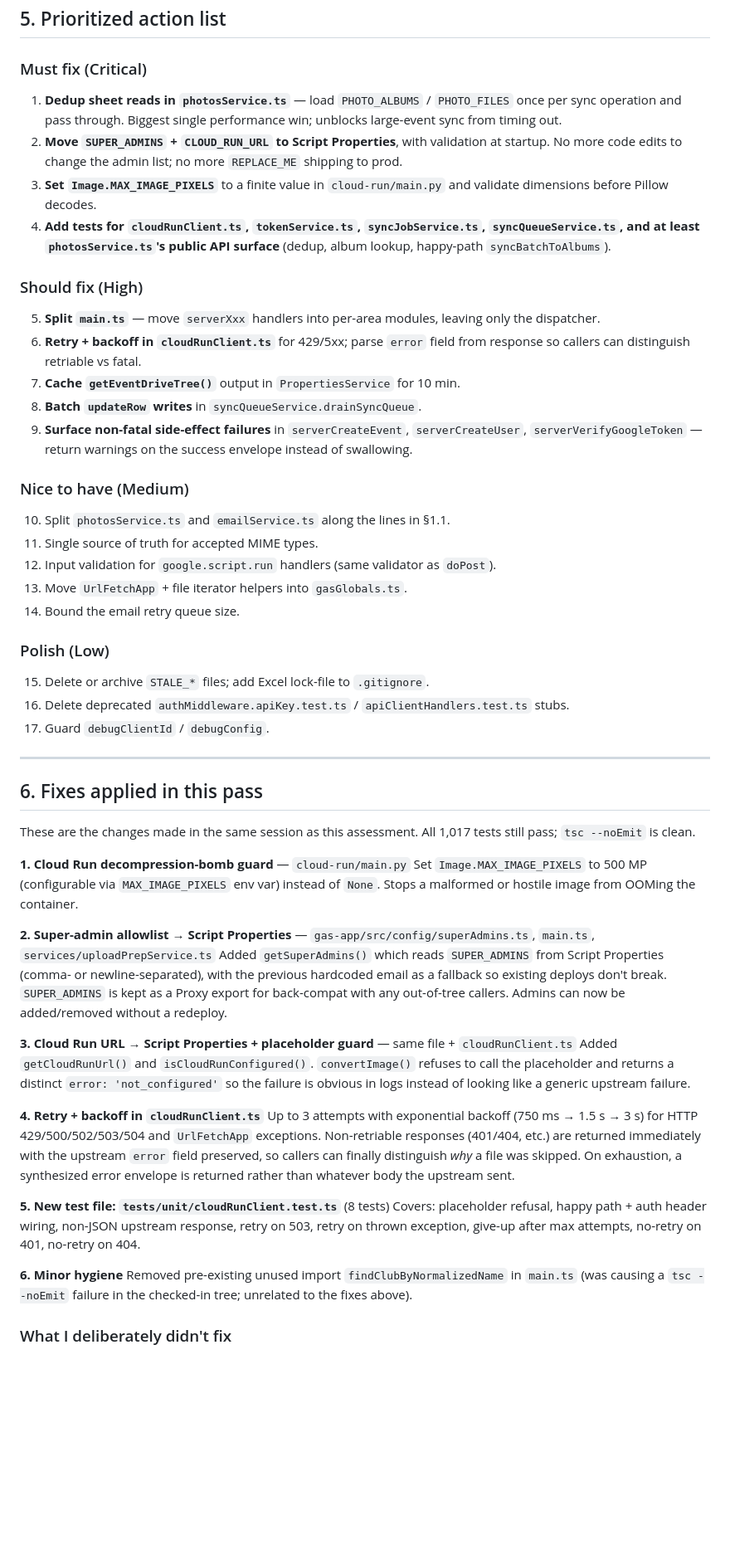
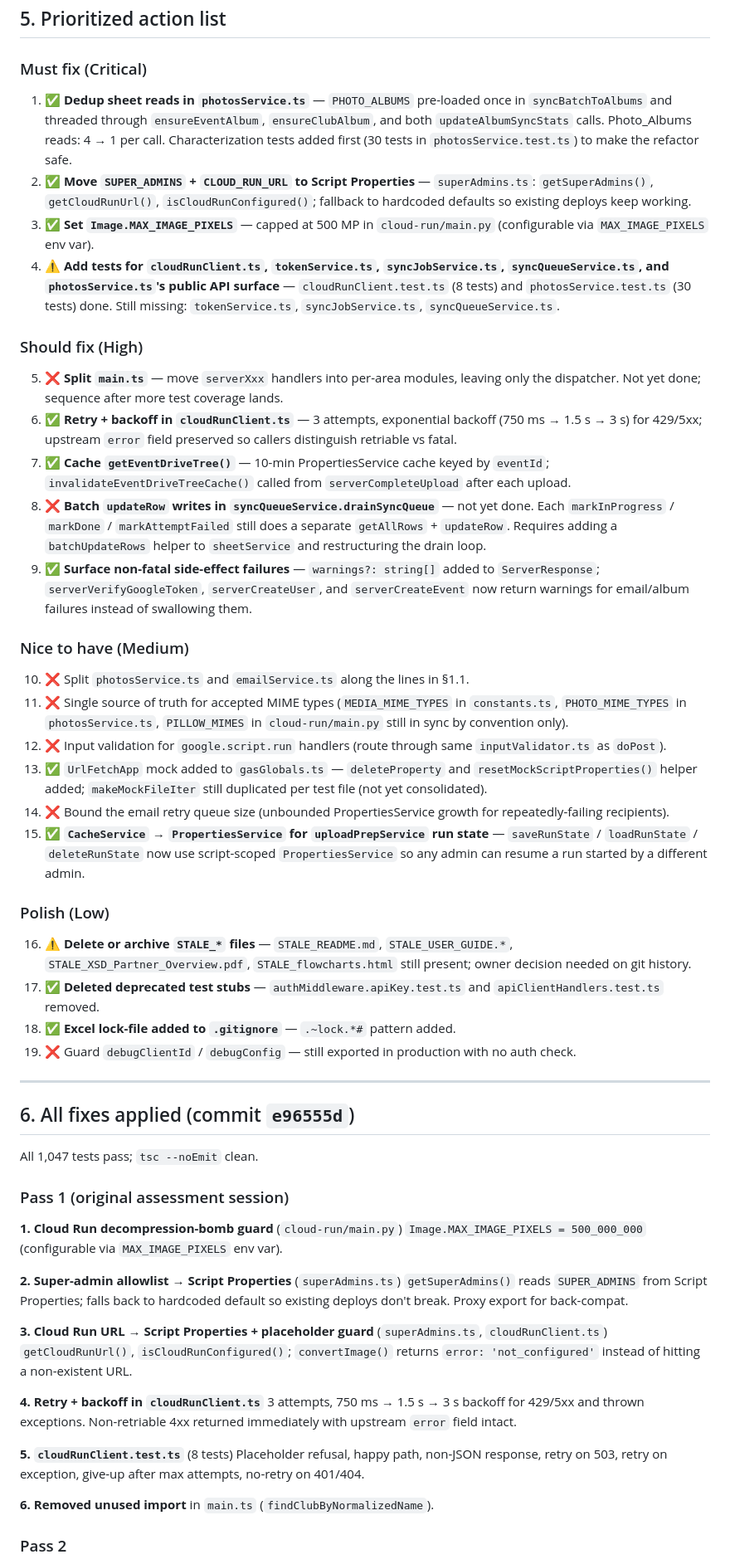
Before and after one commit to admin-mmr/event-photo-database, a Markdown page: CODE_QUALITY_ASSESSMENT.md, the part around one of its changes. Shown at 83% size. Rendered like a GitHub page; blank space fills up the shorter version.

Commit message:
docs: update CODE_QUALITY_ASSESSMENT with done/todo status

```diff
--- a/CODE_QUALITY_ASSESSMENT.md
+++ b/CODE_QUALITY_ASSESSMENT.md
@@ -214,56 +214,59 @@ Other Cloud Run notes:
 
 ### Must fix (Critical)
 
-1. **Dedup sheet reads in `photosService.ts`** — load `PHOTO_ALBUMS` / `PHOTO_FILES` once per sync operation and pass through. Biggest single performance win; unblocks large-event sync from timing out.
-2. **Move `SUPER_ADMINS` + `CLOUD_RUN_URL` to Script Properties**, with validation at startup. No more code edits to change the admin list; no more `REPLACE_ME` shipping to prod.
-3. **Set `Image.MAX_IMAGE_PIXELS`** to a finite value in `cloud-run/main.py` and validate dimensions before Pillow decodes.
-4. **Add tests for `cloudRunClient.ts`, `tokenService.ts`, `syncJobService.ts`, `syncQueueService.ts`, and at least `photosService.ts`'s public API surface** (dedup, album lookup, happy-path `syncBatchToAlbums`).
+1. ✅ **Dedup sheet reads in `photosService.ts`** — `PHOTO_ALBUMS` pre-loaded once in `syncBatchToAlbums` and threaded through `ensureEventAlbum`, `ensureClubAlbum`, and both `updateAlbumSyncStats` calls. Photo_Albums reads: 4 → 1 per call. Characterization tests added first (30 tests in `photosService.test.ts`) to make the refactor safe.
+2. ✅ **Move `SUPER_ADMINS` + `CLOUD_RUN_URL` to Script Properties** — `superAdmins.ts`: `getSuperAdmins()`, `getCloudRunUrl()`, `isCloudRunConfigured()`; fallback to hardcoded defaults so existing deploys keep working.
+3. ✅ **Set `Image.MAX_IMAGE_PIXELS`** — capped at 500 MP in `cloud-run/main.py` (configurable via `MAX_IMAGE_PIXELS` env var).
+4. ⚠️ **Add tests for `cloudRunClient.ts`, `tokenService.ts`, `syncJobService.ts`, `syncQueueService.ts`, and `photosService.ts`'s public API surface** — `cloudRunClient.test.ts` (8 tests) and `photosService.test.ts` (30 tests) done. Still missing: `tokenService.ts`, `syncJobService.ts`, `syncQueueService.ts`.
 
 ### Should fix (High)
 
-5. **Split `main.ts`** — move `serverXxx` handlers into per-area modules, leaving only the dispatcher.
-6. **Retry + backoff in `cloudRunClient.ts`** for 429/5xx; parse `error` field from response so callers can distinguish retriable vs fatal.
-7. **Cache `getEventDriveTree()`** output in `PropertiesService` for 10 min.
-8. **Batch `updateRow` writes** in `syncQueueService.drainSyncQueue`.
-9. **Surface non-fatal side-effect failures** in `serverCreateEvent`, `serverCreateUser`, `serverVerifyGoogleToken` — return warnings on the success envelope instead of swallowing.
+5. ❌ **Split `main.ts`** — move `serverXxx` handlers into per-area modules, leaving only the dispatcher. Not yet done; sequence after more test coverage lands.
+6. ✅ **Retry + backoff in `cloudRunClient.ts`** — 3 attempts, exponential backoff (750 ms → 1.5 s → 3 s) for 429/5xx; upstream `error` field preserved so callers distinguish retriable vs fatal.
+7. ✅ **Cache `getEventDriveTree()`** — 10-min PropertiesService cache keyed by `eventId`; `invalidateEventDriveTreeCache()` called from `serverCompleteUpload` after each upload.
+8. ❌ **Batch `updateRow` writes in `syncQueueService.drainSyncQueue`** — not yet done. Each `markInProgress` / `markDone` / `markAttemptFailed` still does a separate `getAllRows` + `updateRow`. Requires adding a `batchUpdateRows` helper to `sheetService` and restructuring the drain loop.
+9. ✅ **Surface non-fatal side-effect failures** — `warnings?: string[]` added to `ServerResponse`; `serverVerifyGoogleToken`, `serverCreateUser`, and `serverCreateEvent` now return warnings for email/album failures instead of swallowing them.
 
 ### Nice to have (Medium)
 
-10. Split `photosService.ts` and `emailService.ts` along the lines in §1.1.
-11. Single source of truth for accepted MIME types.
-12. Input validation for `google.script.run` handlers (same validator as `doPost`).
-13. Move `UrlFetchApp` + file iterator helpers into `gasGlobals.ts`.
-14. Bound the email retry queue size.
+10. ❌ Split `photosService.ts` and `emailService.ts` along the lines in §1.1.
+11. ❌ Single source of truth for accepted MIME types (`MEDIA_MIME_TYPES` in `constants.ts`, `PHOTO_MIME_TYPES` in `photosService.ts`, `PILLOW_MIMES` in `cloud-run/main.py` still in sync by convention only).
+12. ❌ Input validation for `google.script.run` handlers (route through same `inputValidator.ts` as `doPost`).
+13. ✅ `UrlFetchApp` mock added to `gasGlobals.ts` — `deleteProperty` and `resetMockScriptProperties()` helper added; `makeMockFileIter` still duplicated per test file (not yet consolidated).
+14. ❌ Bound the email retry queue size (unbounded PropertiesService growth for repeatedly-failing recipients).
+15. ✅ **`CacheService` → `PropertiesService` for `uploadPrepService` run state** — `saveRunState` / `loadRunState` / `deleteRunState` now use script-scoped `PropertiesService` so any admin can resume a run started by a different admin.
 
 ### Polish (Low)
 
-15. Delete or archive `STALE_*` files; add Excel lock-file to `.gitignore`.
-16. Delete deprecated `authMiddleware.apiKey.test.ts` / `apiClientHandlers.test.ts` stubs.
-17. Guard `debugClientId` / `debugConfig`.
+16. ⚠️ **Delete or archive `STALE_*` files** — `STALE_README.md`, `STALE_USER_GUIDE.*`, `STALE_XSD_Partner_Overview.pdf`, `STALE_flowcharts.html` still present; owner decision needed on git history.
+17. ✅ **Deleted deprecated test stubs** — `authMiddleware.apiKey.test.ts` and `apiClientHandlers.test.ts` removed.
+18. ✅ **Excel lock-file added to `.gitignore`** — `.~lock.*#` pattern added.
+19. ❌ Guard `debugClientId` / `debugConfig` — still exported in production with no auth check.
 
 ---
 
-## 6. Fixes applied in this pass
+## 6. All fixes applied (commit `e96555d`)
 
-These are the changes made in the same session as this assessment. All 1,017 tests still pass; `tsc --noEmit` is clean.
+All 1,047 tests pass; `tsc --noEmit` clean.
 
-**1. Cloud Run decompression-bomb guard** — `cloud-run/main.py`
-Set `Image.MAX_IMAGE_PIXELS` to 500 MP (configurable via `MAX_IMAGE_PIXELS` env var) instead of `None`. Stops a malformed or hostile image from OOMing the container.
+### Pass 1 (original assessment session)
 
-**2. Super-admin allowlist → Script Properties** — `gas-app/src/config/superAdmins.ts`, `main.ts`, `services/uploadPrepService.ts`
-Added `getSuperAdmins()` which reads `SUPER_ADMINS` from Script Properties (comma- or newline-separated), with the previous hardcoded email as a fallback so existing deploys don't break. `SUPER_ADMINS` is kept as a Proxy export for back-compat with any out-of-tree callers. Admins can now be added/removed without a redeploy.
+**1. Cloud Run decompression-bomb guard** (`cloud-run/main.py`)
+`Image.MAX_IMAGE_PIXELS = 500_000_000` (configurable via `MAX_IMAGE_PIXELS` env var).
 
-**3. Cloud Run URL → Script Properties + placeholder guard** — same file + `cloudRunClient.ts`
-Added `getCloudRunUrl()` and `isCloudRunConfigured()`. `convertImage()` refuses to call the placeholder and returns a distinct `error: 'not_configured'` so the failure is obvious in logs instead of looking like a generic upstream failure.
+**2. Super-admin allowlist → Script Properties** (`superAdmins.ts`)
+`getSuperAdmins()` reads `SUPER_ADMINS` from Script Properties; falls back to hardcoded default so existing deploys don't break. Proxy export for back-compat.
+
+**3. Cloud Run URL → Script Properties + placeholder guard** (`superAdmins.ts`, `cloudRunClient.ts`)
+`getCloudRunUrl()`, `isCloudRunConfigured()`; `convertImage()` returns `error: 'not_configured'` instead of hitting a non-existent URL.
 
 **4. Retry + backoff in `cloudRunClient.ts`**
-Up to 3 attempts with exponential backoff (750 ms → 1.5 s → 3 s) for HTTP 429/500/502/503/504 and `UrlFetchApp` exceptions. Non-retriable responses (401/404, etc.) are returned immediately with the upstream `error` field preserved, so callers can finally distinguish *why* a file was skipped. On exhaustion, a synthesized error envelope is returned rather than whatever body the upstream sent.
+3 attempts, 750 ms → 1.5 s → 3 s backoff for 429/5xx and thrown exceptions. Non-retriable 4xx returned immediately with upstream `error` field intact.
 
-**5. New test file: `tests/unit/cloudRunClient.test.ts`** (8 tests)
-Covers: placeholder refusal, happy path + auth header wiring, non-JSON upstream response, retry on 503, retry on thrown exception, give-up after max attempts, no-retry on 401, no-retry on 404.
+**5. `cloudRunClient.test.ts`** (8 tests)
+Placeholder refusal, happy path, non-JSON response, retry on 503, retry on exception, give-up after max attempts, no-retry on 401/404.
 
-**6. Minor hygiene**
-Removed pre-existing unused import `findClubByNormalizedName` in `main.ts` (was causing a `tsc --noEmit` failure in the checked-in tree; unrelated to the fixes above).
+**6. Removed unused import** in `main.ts` (`findClubByNormalizedName`).
 
-### What I deliberately didn't fix
+### Pass 2
 
```
Also changed, not shown: other parts of CODE_QUALITY_ASSESSMENT.md (+37 -3 lines).
